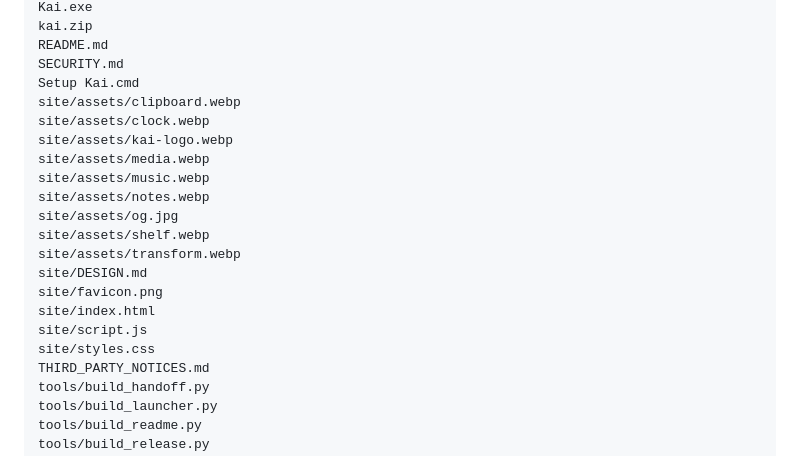
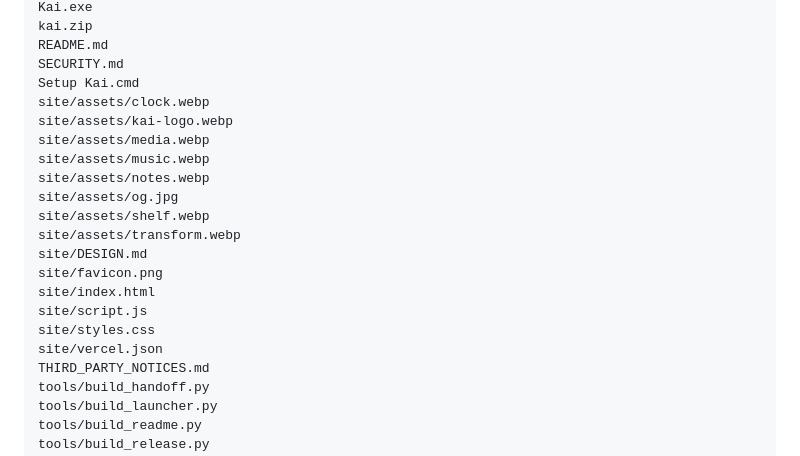
Before and after one commit to RicoMitra/Kai, a Markdown page: handoff.md, the part around the change. GitHub-like rendering.

```diff
--- a/handoff.md
+++ b/handoff.md
@@ -921,7 +921,6 @@ kai.zip
 README.md
 SECURITY.md
 Setup Kai.cmd
-site/assets/clipboard.webp
 site/assets/clock.webp
 site/assets/kai-logo.webp
 site/assets/media.webp
@@ -935,6 +934,7 @@ site/favicon.png
 site/index.html
 site/script.js
 site/styles.css
+site/vercel.json
 THIRD_PARTY_NOTICES.md
 tools/build_handoff.py
 tools/build_launcher.py
```
Also changed, not shown: README.md (+8 -0 lines), docs/readme-source.md (+8 -0 lines).
